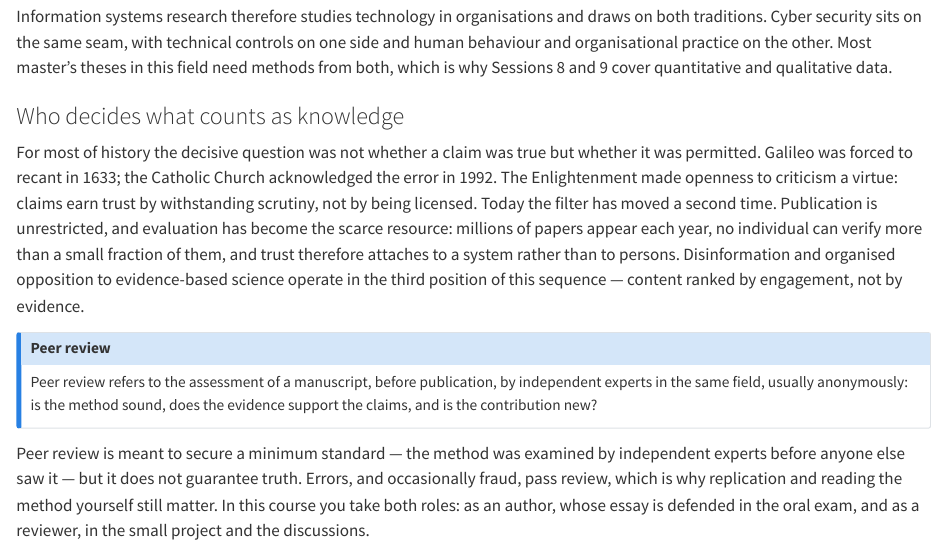
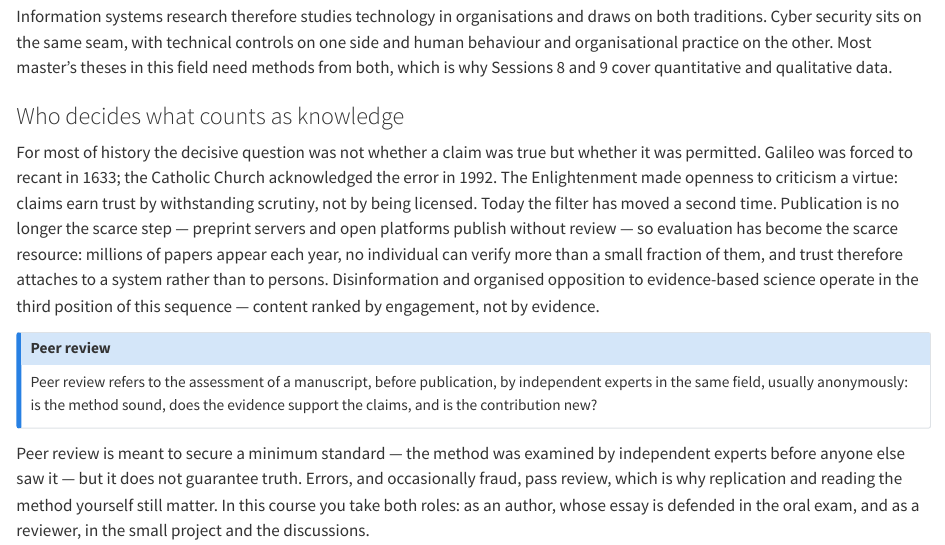
Before and after one commit to tamling/ikt448, a Quarto document (chapters/01-introduction.qmd): the page in a window 1100 px wide, from 3300 px down. Rendered offline with R 4.5, knitr and Pandoc in place of Quarto, with nearby package versions.

Commit message:
ch01: publication is no longer the scarce step, not unrestricted
Annotation: ak5mONOqEfGwtd8coKj0Ig
Type: oversimplified
Origin: model
Co-Authored-By: Claude Opus 5.5 <noreply@anthropic.com>
Claude-Session: https://claude.ai/code/session_01U67nRNtRkB25EHYj2scWyj

```diff
--- a/chapters/01-introduction.qmd
+++ b/chapters/01-introduction.qmd
@@ -60,7 +60,7 @@ Information systems research therefore studies technology in organisations and d
 
 ### Who decides what counts as knowledge
 
-For most of history the decisive question was not whether a claim was true but whether it was permitted. Galileo was forced to recant in 1633; the Catholic Church acknowledged the error in 1992. The Enlightenment made openness to criticism a virtue: claims earn trust by withstanding scrutiny, not by being licensed. Today the filter has moved a second time. Publication is unrestricted, and evaluation has become the scarce resource: millions of papers appear each year, no individual can verify more than a small fraction of them, and trust therefore attaches to a system rather than to persons. Disinformation and organised opposition to evidence-based science operate in the third position of this sequence --- content ranked by engagement, not by evidence.
+For most of history the decisive question was not whether a claim was true but whether it was permitted. Galileo was forced to recant in 1633; the Catholic Church acknowledged the error in 1992. The Enlightenment made openness to criticism a virtue: claims earn trust by withstanding scrutiny, not by being licensed. Today the filter has moved a second time. Publication is no longer the scarce step --- preprint servers and open platforms publish without review --- so evaluation has become the scarce resource: millions of papers appear each year, no individual can verify more than a small fraction of them, and trust therefore attaches to a system rather than to persons. Disinformation and organised opposition to evidence-based science operate in the third position of this sequence --- content ranked by engagement, not by evidence.
 
 ::: {.callout-note}
 ## Peer review
```
Also changed, not shown: legacy/IKT448_Script.tex.
